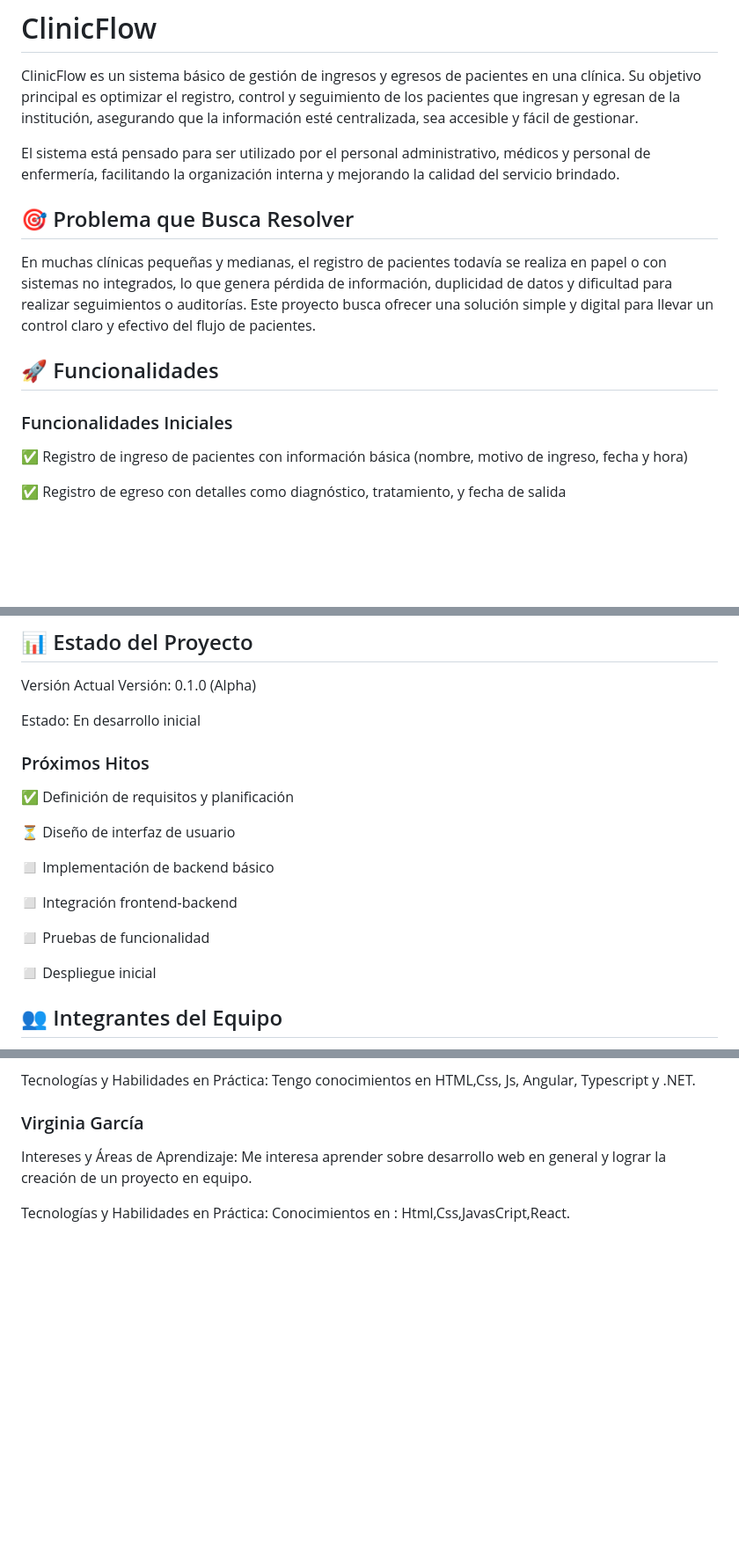
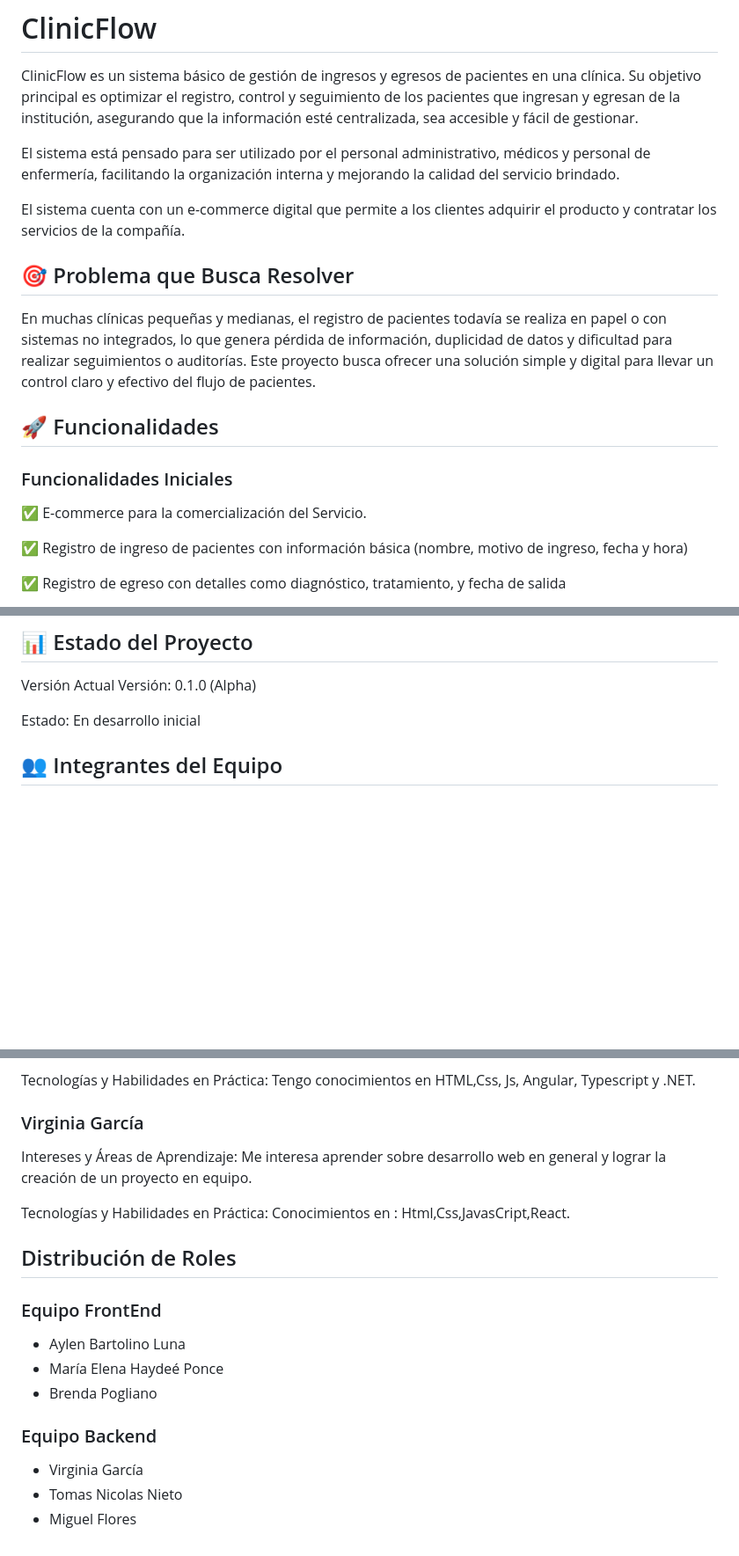
Before and after one commit to ISPC-WEB-2025/ClinicFlow, a Markdown page: README.md, 3 parts joined by grey strips. Shown: that part at 88% size. Drawn GitHub-style; blank space fills up the shorter version.

Commit message:
Asignacion de responsabilidades durante el desarrollo de e-commerce

```diff
--- a/README.md
+++ b/README.md
@@ -3,6 +3,7 @@ ClinicFlow es un sistema básico de gestión de ingresos y egresos de pacientes
 
 El sistema está pensado para ser utilizado por el personal administrativo, médicos y personal de enfermería, facilitando la organización interna y mejorando la calidad del servicio brindado.
 
+El sistema cuenta con un e-commerce digital que permite a los clientes adquirir el producto y contratar los servicios de la compañía.
 
 ## 🎯 Problema que Busca Resolver
 
@@ -11,6 +12,8 @@ En muchas clínicas pequeñas y medianas, el registro de pacientes todavía se r
 
 ## 🚀 Funcionalidades
 ### Funcionalidades Iniciales
+✅ E-commerce para la comercialización del Servicio.
+
 ✅ Registro de ingreso de pacientes con información básica (nombre, motivo de ingreso, fecha y hora)
 
 ✅ Registro de egreso con detalles como diagnóstico, tratamiento, y fecha de salida
@@ -64,18 +67,6 @@ Versión: 0.1.0 (Alpha)
 
 Estado: En desarrollo inicial
 
-### Próximos Hitos
-✅ Definición de requisitos y planificación
-
-⏳ Diseño de interfaz de usuario
-
-◻️ Implementación de backend básico
-
-◻️ Integración frontend-backend
-
-◻️ Pruebas de funcionalidad
-
-◻️ Despliegue inicial
 
 ## 👥 Integrantes del Equipo
 
@@ -116,3 +107,13 @@ Tecnologías y Habilidades en Práctica: Tengo conocimientos en HTML,Css, Js, An
 Intereses y Áreas de Aprendizaje: Me interesa aprender sobre desarrollo web en general y lograr la creación de un proyecto en equipo.
 
 Tecnologías y Habilidades en Práctica: Conocimientos en : Html,Css,JavasCript,React.
+
+## Distribución de Roles
+### Equipo FrontEnd
+- Aylen Bartolino Luna
+- María Elena Haydeé Ponce
+- Brenda Pogliano
+### Equipo Backend
+- Virginia García
+- Tomas Nicolas Nieto
+- Miguel Flores
```
